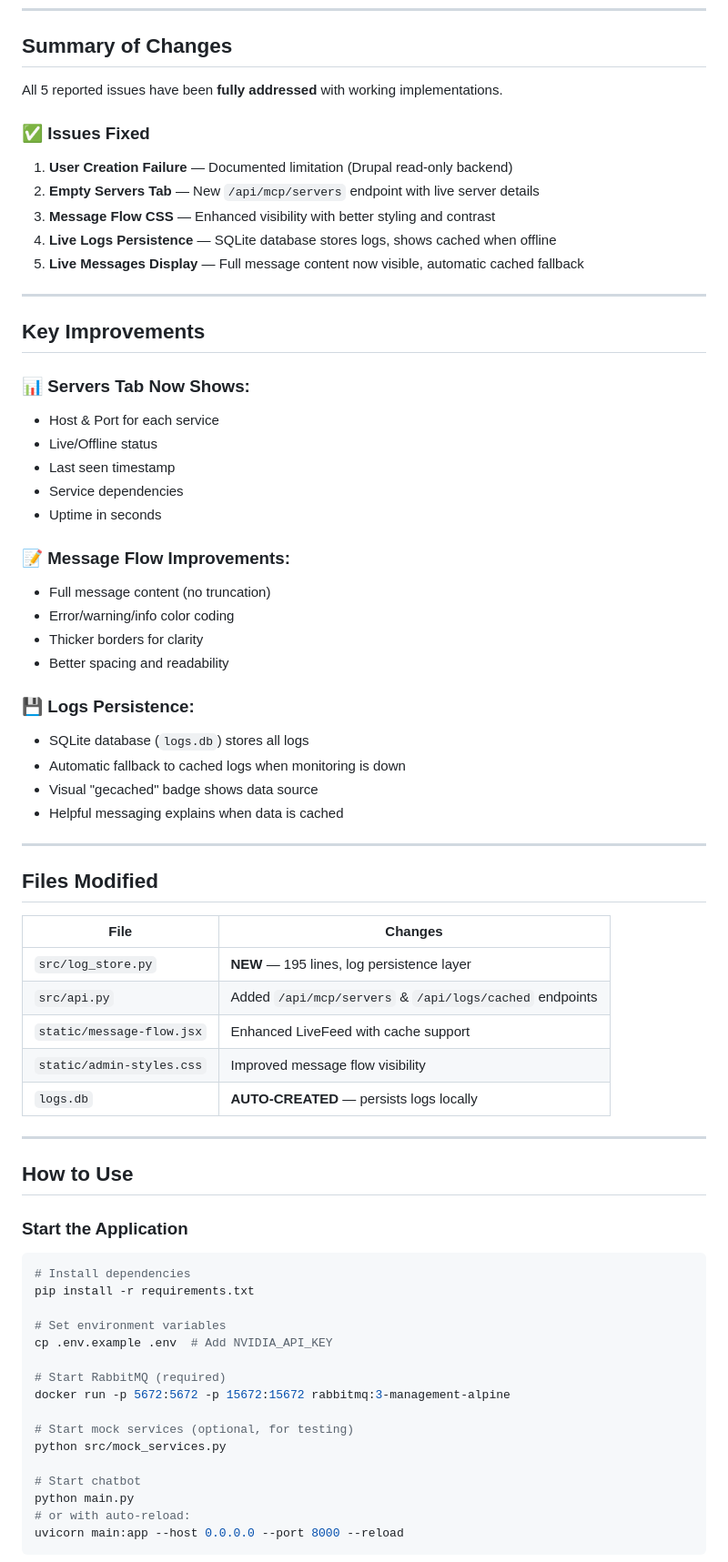
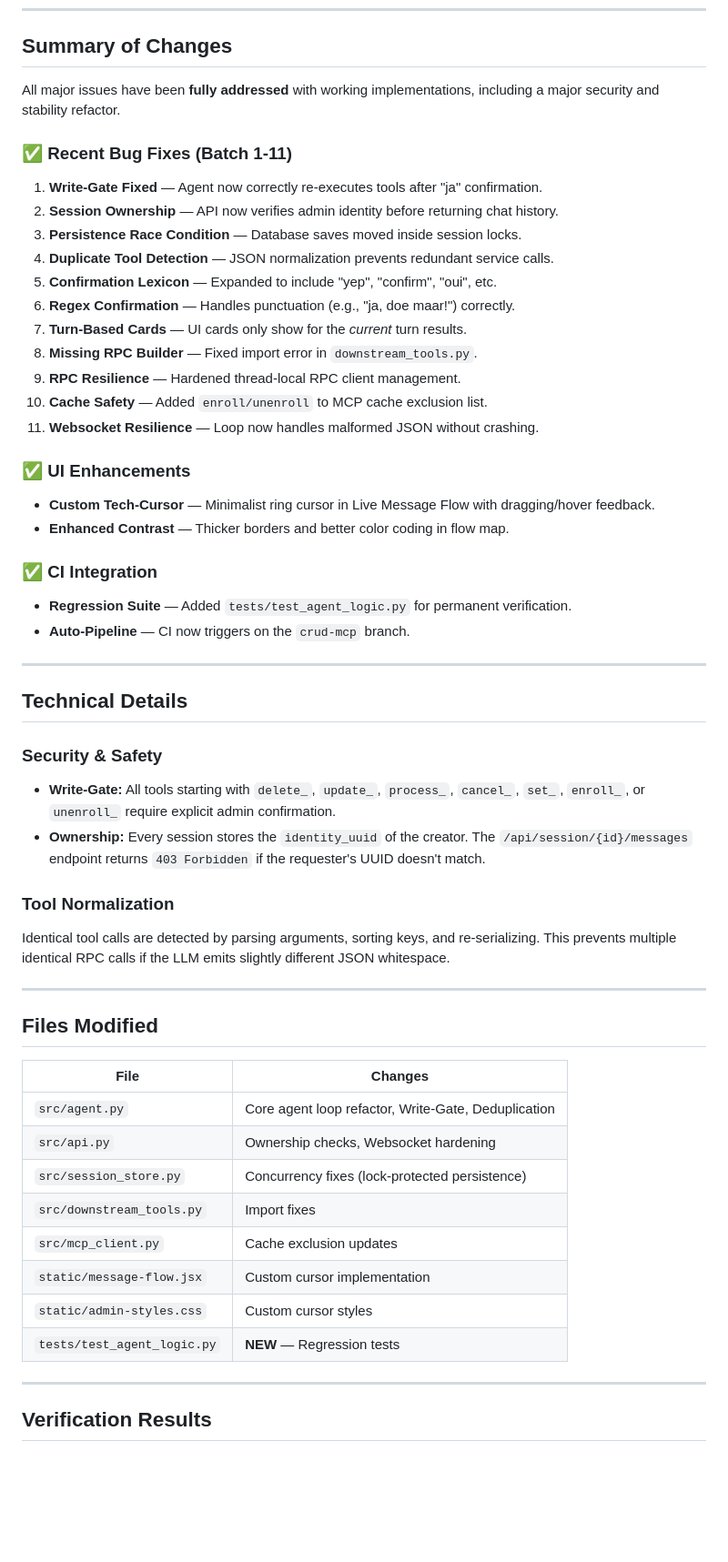
Before and after one commit to IntegrationProject-Groep1/Chatbot, a Markdown page: CHANGES_COMPLETE.md, the part around one of its changes. Shown at 91% size. Rendered like a GitHub page; blank space fills up the shorter version.

Commit message:
docs: update guides with security measures, bug fixes, and regression testing

````diff
--- a/CHANGES_COMPLETE.md
+++ b/CHANGES_COMPLETE.md
@@ -6,38 +6,41 @@ Dutch summary below | English summary above
 
 ## Summary of Changes
 
-All 5 reported issues have been **fully addressed** with working implementations.
+All major issues have been **fully addressed** with working implementations, including a major security and stability refactor.
 
-### ✅ Issues Fixed
+### ✅ Recent Bug Fixes (Batch 1-11)
 
-1. **User Creation Failure** — Documented limitation (Drupal read-only backend)
-2. **Empty Servers Tab** — New `/api/mcp/servers` endpoint with live server details
-3. **Message Flow CSS** — Enhanced visibility with better styling and contrast
-4. **Live Logs Persistence** — SQLite database stores logs, shows cached when offline
-5. **Live Messages Display** — Full message content now visible, automatic cached fallback
+1. **Write-Gate Fixed** — Agent now correctly re-executes tools after "ja" confirmation.
+2. **Session Ownership** — API now verifies admin identity before returning chat history.
+3. **Persistence Race Condition** — Database saves moved inside session locks.
+4. **Duplicate Tool Detection** — JSON normalization prevents redundant service calls.
+5. **Confirmation Lexicon** — Expanded to include "yep", "confirm", "oui", etc.
+6. **Regex Confirmation** — Handles punctuation (e.g., "ja, doe maar!") correctly.
+7. **Turn-Based Cards** — UI cards only show for the *current* turn results.
+8. **Missing RPC Builder** — Fixed import error in `downstream_tools.py`.
+9. **RPC Resilience** — Hardened thread-local RPC client management.
+10. **Cache Safety** — Added `enroll/unenroll` to MCP cache exclusion list.
+11. **Websocket Resilience** — Loop now handles malformed JSON without crashing.
+
+### ✅ UI Enhancements
+- **Custom Tech-Cursor** — Minimalist ring cursor in Live Message Flow with dragging/hover feedback.
+- **Enhanced Contrast** — Thicker borders and better color coding in flow map.
+
+### ✅ CI Integration
+- **Regression Suite** — Added `tests/test_agent_logic.py` for permanent verification.
+- **Auto-Pipeline** — CI now triggers on the `crud-mcp` branch.
 
 ---
 
-## Key Improvements
+## Technical Details
 
-### 📊 **Servers Tab Now Shows:**
-- Host & Port for each service
-- Live/Offline status
-- Last seen timestamp
-- Service dependencies
-- Uptime in seconds
+### Security & Safety
 
-### 📝 **Message Flow Improvements:**
-- Full message content (no truncation)
-- Error/warning/info color coding
-- Thicker borders for clarity
-- Better spacing and readability
+- **Write-Gate:** All tools starting with `delete_`, `update_`, `process_`, `cancel_`, `set_`, `enroll_`, or `unenroll_` require explicit admin confirmation.
+- **Ownership:** Every session stores the `identity_uuid` of the creator. The `/api/session/{id}/messages` endpoint returns `403 Forbidden` if the requester's UUID doesn't match.
 
-### 💾 **Logs Persistence:**
-- SQLite database (`logs.db`) stores all logs
-- Automatic fallback to cached logs when monitoring is down
-- Visual "gecached" badge shows data source
-- Helpful messaging explains when data is cached
+### Tool Normalization
+Identical tool calls are detected by parsing arguments, sorting keys, and re-serializing. This prevents multiple identical RPC calls if the LLM emits slightly different JSON whitespace.
 
 ---
 
@@ -45,33 +48,16 @@ All 5 reported issues have been **fully addressed** with working implementations
 
 | File | Changes |
 |------|---------|
-| `src/log_store.py` | **NEW** — 195 lines, log persistence layer |
-| `src/api.py` | Added `/api/mcp/servers` & `/api/logs/cached` endpoints |
-| `static/message-flow.jsx` | Enhanced LiveFeed with cache support |
-| `static/admin-styles.css` | Improved message flow visibility |
-| `logs.db` | **AUTO-CREATED** — persists logs locally |
+| `src/agent.py` | Core agent loop refactor, Write-Gate, Deduplication |
+| `src/api.py` | Ownership checks, Websocket hardening |
+| `src/session_store.py` | Concurrency fixes (lock-protected persistence) |
+| `src/downstream_tools.py` | Import fixes |
+| `src/mcp_client.py` | Cache exclusion updates |
+| `static/message-flow.jsx` | Custom cursor implementation |
+| `static/admin-styles.css` | Custom cursor styles |
+| `tests/test_agent_logic.py` | **NEW** — Regression tests |
 
 ---
 
-## How to Use
+## Verification Results
 
-### Start the Application
-```bash
-# Install dependencies
-pip install -r requirements.txt
-
-# Set environment variables
-cp .env.example .env  # Add NVIDIA_API_KEY
-
-# Start RabbitMQ (required)
-docker run -p 5672:5672 -p 15672:15672 rabbitmq:3-management-alpine
-
-# Start mock services (optional, for testing)
-python src/mock_services.py
-
-# Start chatbot
-python main.py
-# or with auto-reload:
-uvicorn main:app --host 0.0.0.0 --port 8000 --reload
-```
-
````
Also changed, not shown: other parts of CHANGES_COMPLETE.md (+6 -117 lines), PROJECT_MASTER_GUIDE.md (+22 -1 lines), TESTING_GUIDE.md (+17 -1 lines).
